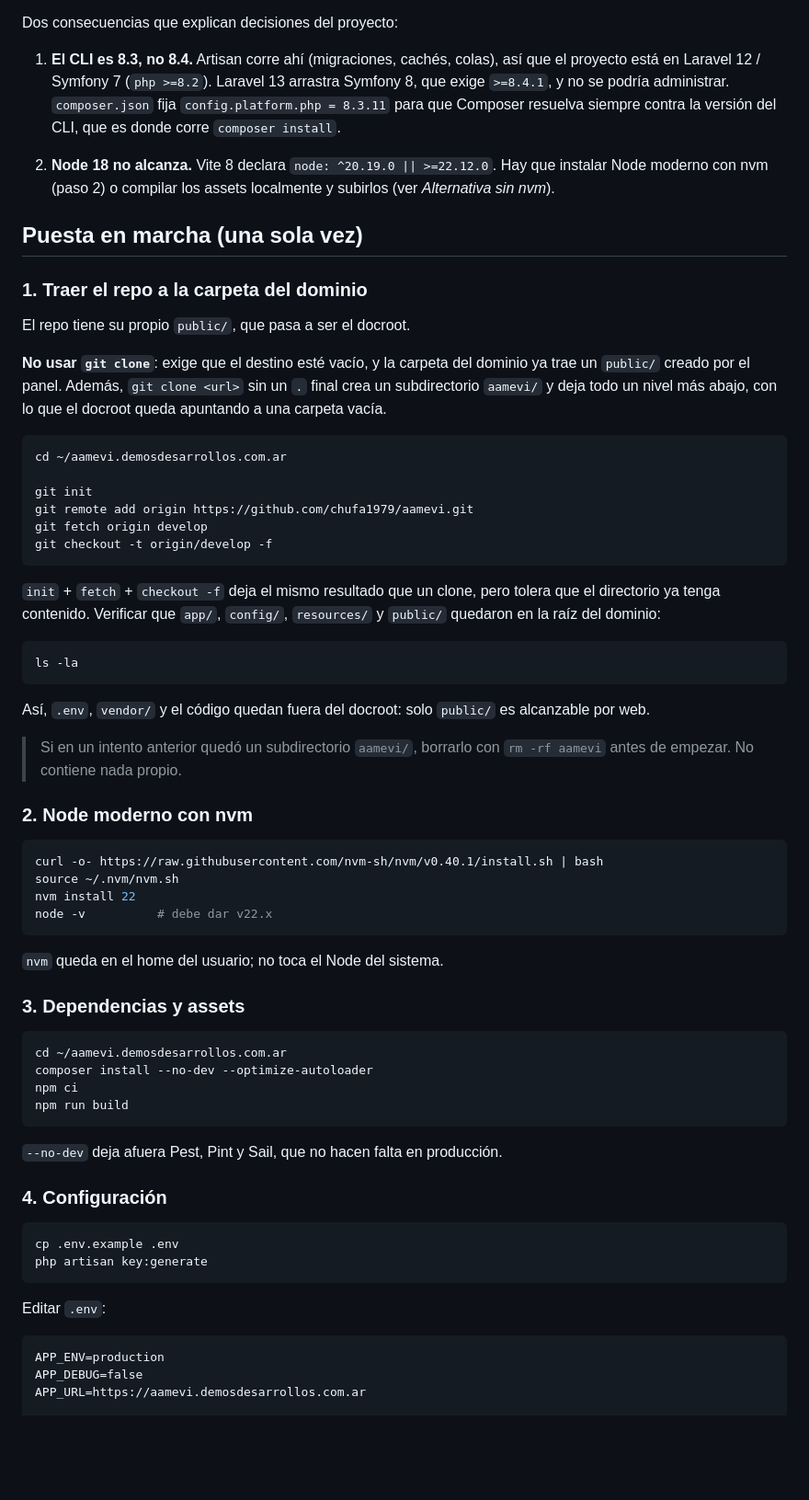
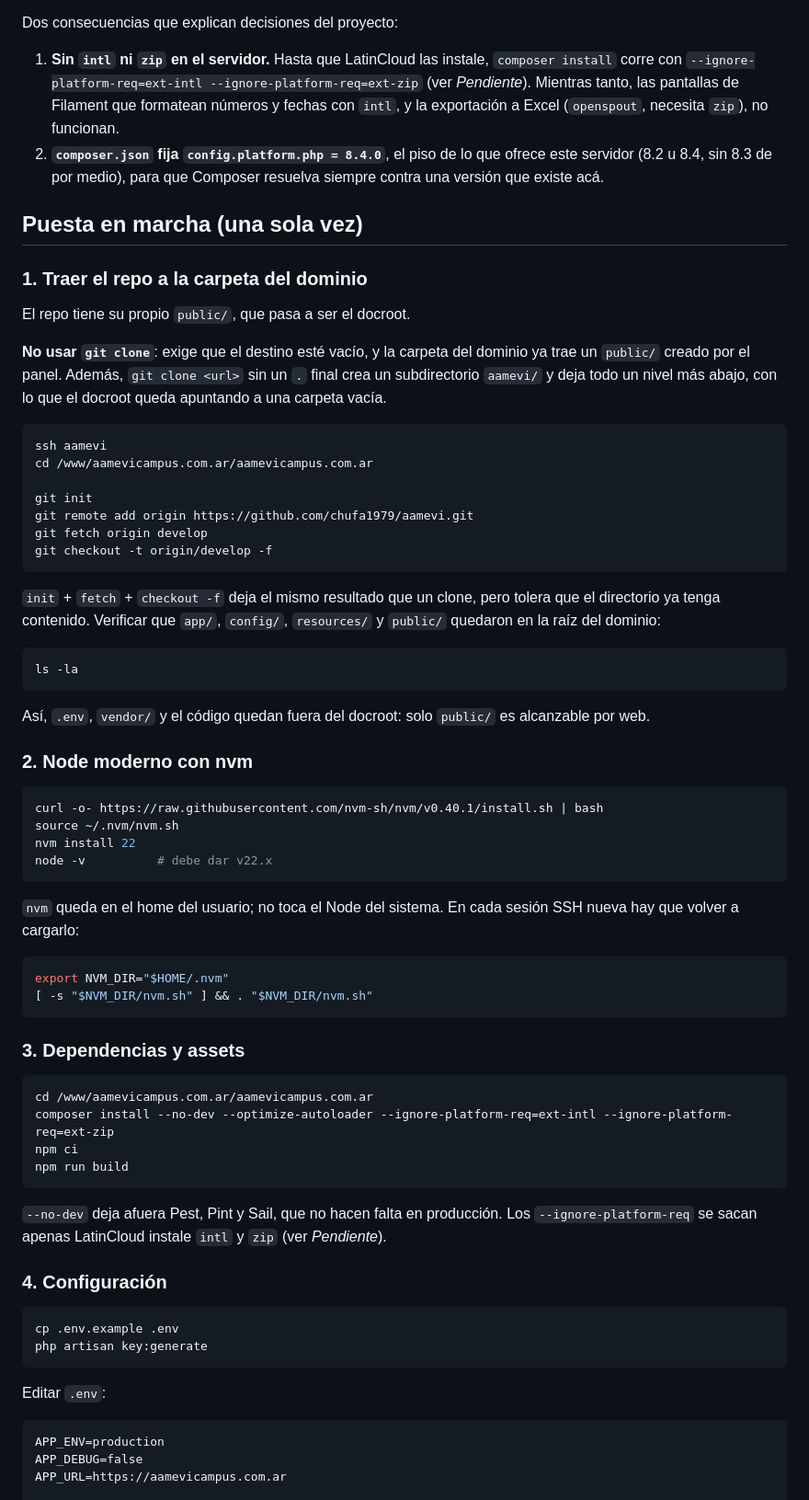
Before and after one commit to chufa1979/aamevi, a Markdown page: docs/DEPLOY.md, the part around one of its changes. Shown at 92% size. Drawn GitHub-style; blank space fills up the shorter version.

````diff
--- a/docs/DEPLOY.md
+++ b/docs/DEPLOY.md
@@ -48,15 +50,14 @@ pero es un parche: el archivo se sigue perdiendo.
 
 Dos consecuencias que explican decisiones del proyecto:
 
-1. **El CLI es 8.3, no 8.4.** Artisan corre ahí (migraciones, cachés, colas), así
-   que el proyecto está en Laravel 12 / Symfony 7 (`php >=8.2`). Laravel 13
-   arrastra Symfony 8, que exige `>=8.4.1`, y no se podría administrar.
-   `composer.json` fija `config.platform.php = 8.3.11` para que Composer resuelva
-   siempre contra la versión del CLI, que es donde corre `composer install`.
-
-2. **Node 18 no alcanza.** Vite 8 declara `node: ^20.19.0 || >=22.12.0`. Hay que
-   instalar Node moderno con nvm (paso 2) o compilar los assets localmente y
-   subirlos (ver *Alternativa sin nvm*).
+1. **Sin `intl` ni `zip` en el servidor.** Hasta que LatinCloud las instale,
+   `composer install` corre con `--ignore-platform-req=ext-intl --ignore-platform-req=ext-zip`
+   (ver *Pendiente*). Mientras tanto, las pantallas de Filament que formatean
+   números y fechas con `intl`, y la exportación a Excel (`openspout`, necesita
+   `zip`), no funcionan.
+2. **`composer.json` fija `config.platform.php = 8.4.0`**, el piso de lo que
+   ofrece este servidor (8.2 u 8.4, sin 8.3 de por medio), para que Composer
+   resuelva siempre contra una versión que existe acá.
 
 ## Puesta en marcha (una sola vez)
 
@@ -70,7 +71,8 @@ un `.` final crea un subdirectorio `aamevi/` y deja todo un nivel más abajo, co
 lo que el docroot queda apuntando a una carpeta vacía.
 
 ```bash
-cd ~/aamevi.demosdesarrollos.com.ar
+ssh aamevi
+cd /www/aamevicampus.com.ar/aamevicampus.com.ar
 
 git init
 git remote add origin https://github.com/chufa1979/aamevi.git
@@ -89,9 +91,6 @@ ls -la
 Así, `.env`, `vendor/` y el código quedan fuera del docroot: solo `public/` es
 alcanzable por web.
 
-> Si en un intento anterior quedó un subdirectorio `aamevi/`, borrarlo con
-> `rm -rf aamevi` antes de empezar. No contiene nada propio.
-
 ### 2. Node moderno con nvm
 
 ```bash
@@ -101,18 +100,26 @@ nvm install 22
 node -v          # debe dar v22.x
 ```
 
-`nvm` queda en el home del usuario; no toca el Node del sistema.
+`nvm` queda en el home del usuario; no toca el Node del sistema. En cada sesión
+SSH nueva hay que volver a cargarlo:
+
+```bash
+export NVM_DIR="$HOME/.nvm"
+[ -s "$NVM_DIR/nvm.sh" ] && . "$NVM_DIR/nvm.sh"
+```
 
 ### 3. Dependencias y assets
 
 ```bash
-cd ~/aamevi.demosdesarrollos.com.ar
-composer install --no-dev --optimize-autoloader
+cd /www/aamevicampus.com.ar/aamevicampus.com.ar
+composer install --no-dev --optimize-autoloader --ignore-platform-req=ext-intl --ignore-platform-req=ext-zip
 npm ci
 npm run build
 ```
 
-`--no-dev` deja afuera Pest, Pint y Sail, que no hacen falta en producción.
+`--no-dev` deja afuera Pest, Pint y Sail, que no hacen falta en producción. Los
+`--ignore-platform-req` se sacan apenas LatinCloud instale `intl` y `zip` (ver
+*Pendiente*).
 
 ### 4. Configuración
 
@@ -126,6 +133,6 @@ Editar `.env`:
 ```
 APP_ENV=production
 APP_DEBUG=false
-APP_URL=https://aamevi.demosdesarrollos.com.ar
+APP_URL=https://aamevicampus.com.ar
 
 DB_CONNECTION=mysql
````
Also changed, not shown: other parts of docs/DEPLOY.md (+48 -42 lines), README.md (+1 -0 lines), docs/PLAN_ARQUITECTONICO.md (+46 -41 lines).
